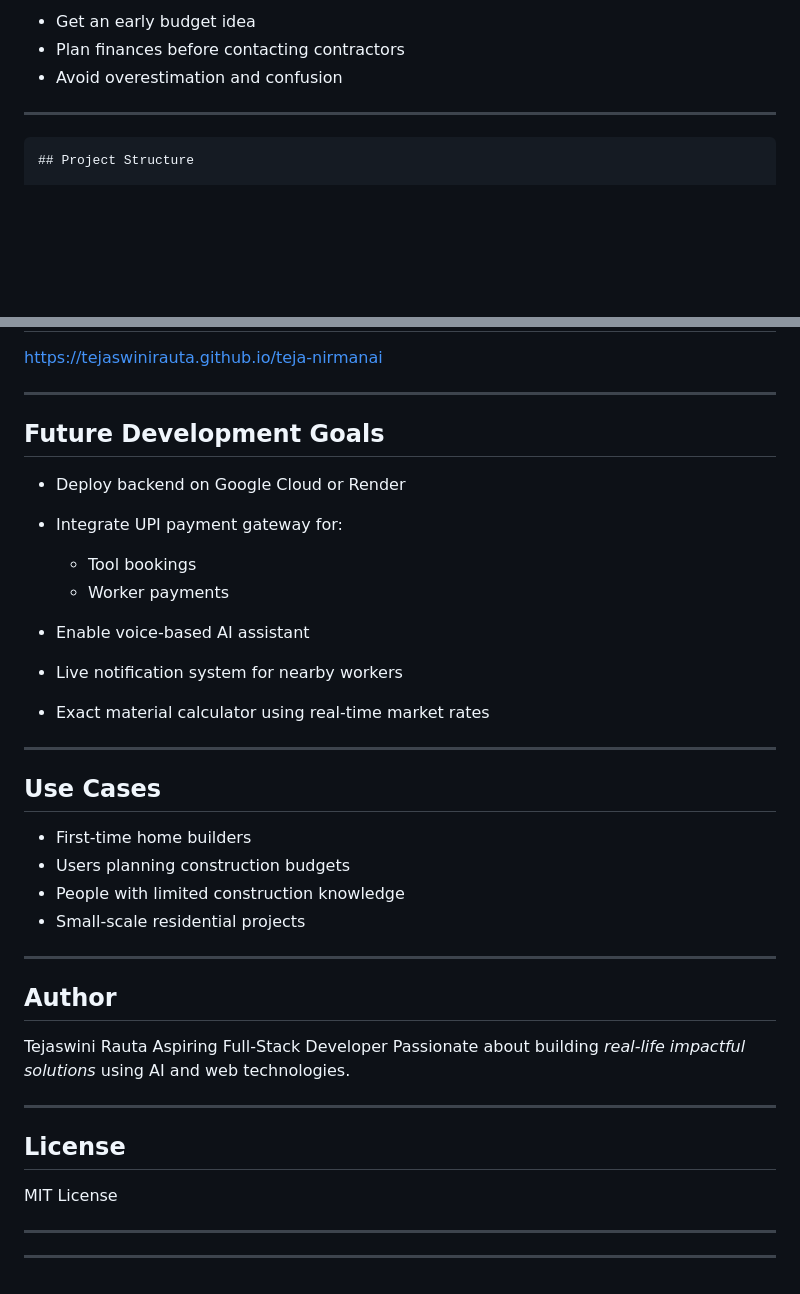
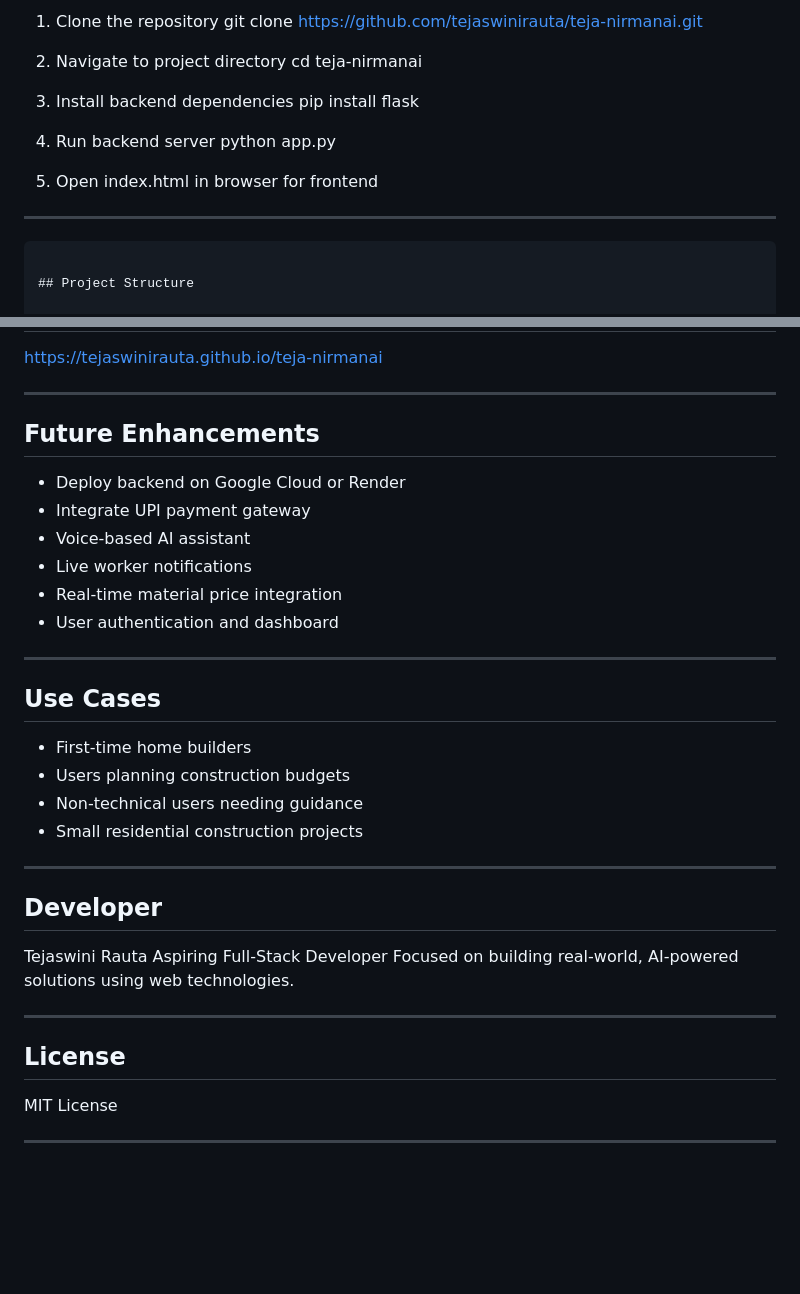
Before and after one commit to TejaswiniRauta/teja-nirmanai, a Markdown page: README.md, 2 parts joined by grey strips. Drawn GitHub-style; blank space fills up the shorter version.

````diff
--- a/README.md
+++ b/README.md
@@ -94,10 +147,21 @@ This approach allows users to:
 
-* Get an early budget idea
-* Plan finances before contacting contractors
-* Avoid overestimation and confusion
+1. Clone the repository
+   git clone [https://github.com/tejaswinirauta/teja-nirmanai.git](https://github.com/tejaswinirauta/teja-nirmanai.git)
+
+2. Navigate to project directory
+   cd teja-nirmanai
+
+3. Install backend dependencies
+   pip install flask
+
+4. Run backend server
+   python app.py
+
+5. Open index.html in browser for frontend
 
 ---
 ```
+
 ## Project Structure
 
 Teja-NirmanAI
@@ -124,16 +188,14 @@ Teja-NirmanAI
 
 ---
 
-## Future Development Goals
+## Future Enhancements
 
 * Deploy backend on Google Cloud or Render
-* Integrate UPI payment gateway for:
-
-  * Tool bookings
-  * Worker payments
-* Enable voice-based AI assistant
-* Live notification system for nearby workers
-* Exact material calculator using real-time market rates
+* Integrate UPI payment gateway
+* Voice-based AI assistant
+* Live worker notifications
+* Real-time material price integration
+* User authentication and dashboard
 
 ---
 
@@ -141,16 +203,16 @@ Teja-NirmanAI
 
 * First-time home builders
 * Users planning construction budgets
-* People with limited construction knowledge
-* Small-scale residential projects
+* Non-technical users needing guidance
+* Small residential construction projects
 
 ---
 
-## Author
+## Developer
 
 Tejaswini Rauta
 Aspiring Full-Stack Developer
-Passionate about building *real-life impactful solutions* using AI and web technologies.
+Focused on building real-world, AI-powered solutions using web technologies.
 
 ---
 
@@ -159,6 +221,3 @@ Passionate about building *real-life impactful solutions* using AI and web techn
 MIT License
 
 ---
-
-
----
````
Also changed, not shown: other parts of README.md (+91 -38 lines).
